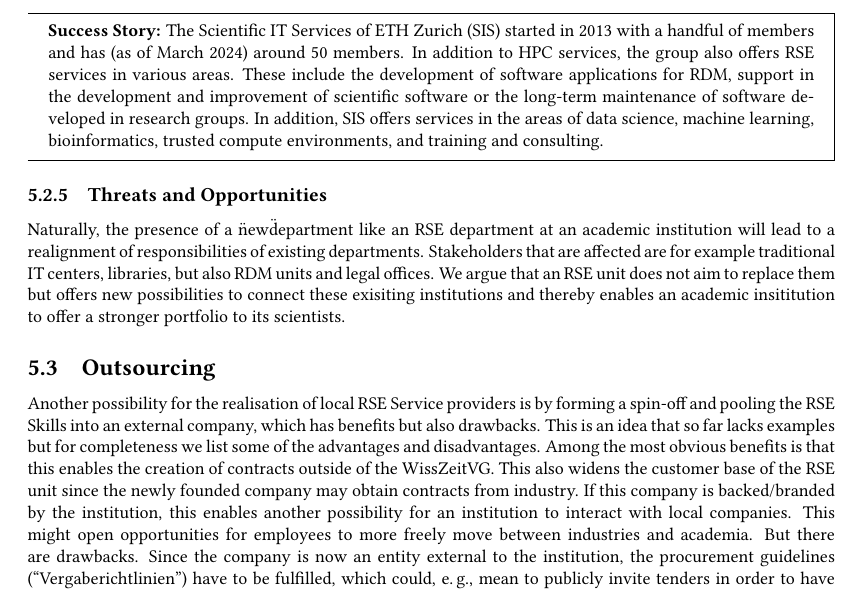
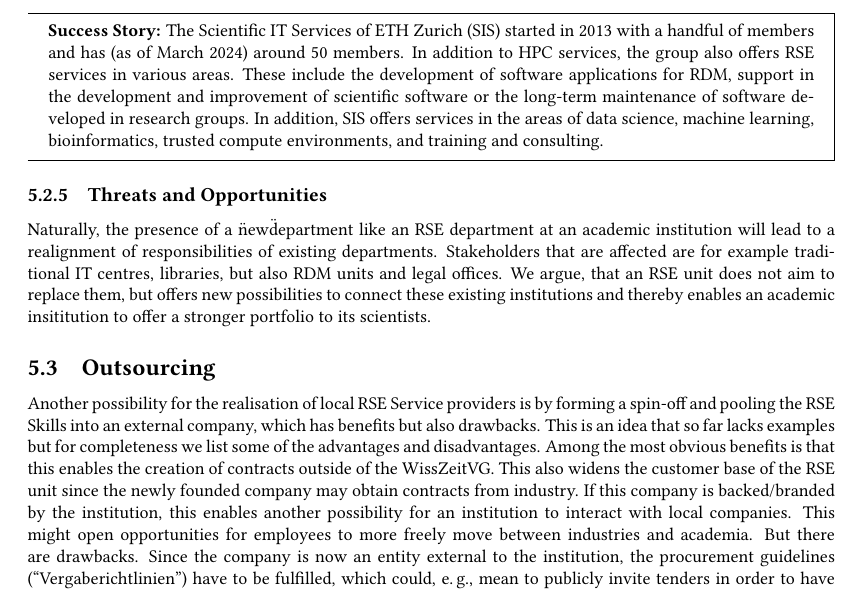
Before and after one commit to DE-RSE/2023_paper-RSE-groups, a LaTeX document (paper.tex): part of page 12 of 16, cut so that both start at the same text. Compiled offline with pdfLaTeX; a LaTeX package or settings file that is missing is left out.

Commit message:
fix typos

```diff
--- a/paper.tex
+++ b/paper.tex
@@ -613,8 +613,8 @@ In addition, SIS offers services in the areas of data science, machine learning,
 
 \subsubsection{Threats and Opportunities}
 Naturally, the presence of a \"new\" department like an RSE department at an academic institution will lead to a realignment of responsibilities of existing departments.
-Stakeholders that are affected are for example traditional IT centers, libraries, but also RDM units and legal offices. We argue that an RSE unit does not aim to replace them but
-offers new possibilities to connect these exisiting institutions and thereby enables an academic insititution to offer a stronger portfolio to its scientists.
+Stakeholders that are affected are for example traditional IT centres, libraries, but also RDM units and legal offices. We argue, that an RSE unit does not aim to replace them, but
+offers new possibilities to connect these existing institutions and thereby enables an academic insititution to offer a stronger portfolio to its scientists.
 
 
 \subsection{Outsourcing}
```
